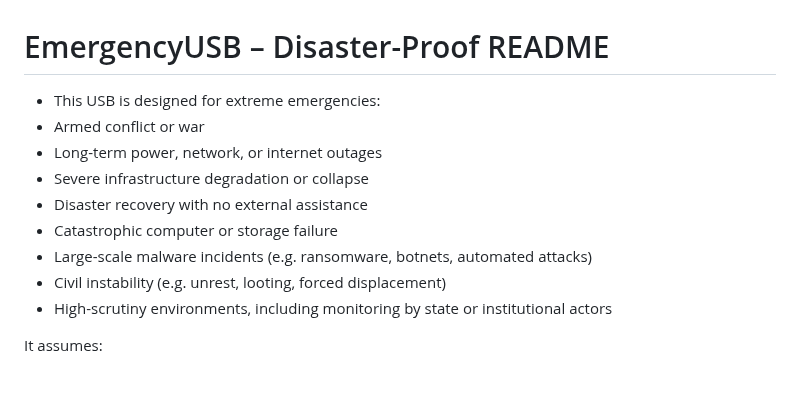
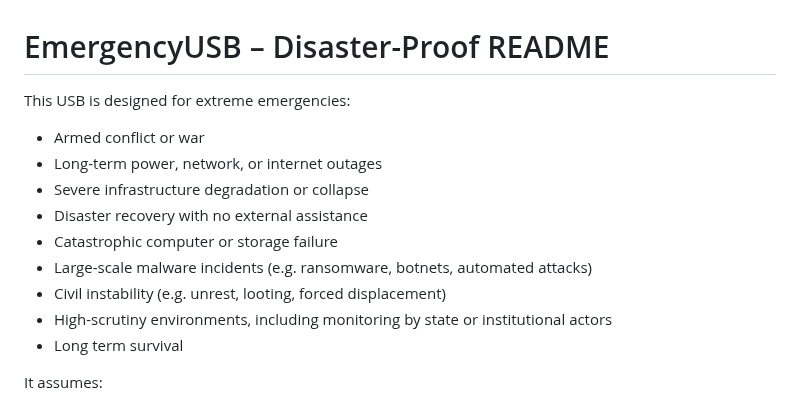
Before and after one commit to flaneurette/Emergency-USB-Kit, a Markdown page: DISASTER-PROOF.md, the part around the change. Drawn GitHub-style; blank space fills up the shorter version.

```diff
--- a/DISASTER-PROOF.md
+++ b/DISASTER-PROOF.md
@@ -1,6 +1,6 @@
 # EmergencyUSB – Disaster-Proof README
 
-* This USB is designed for extreme emergencies:
+This USB is designed for extreme emergencies:
 * Armed conflict or war
 * Long-term power, network, or internet outages
 * Severe infrastructure degradation or collapse
@@ -9,6 +9,7 @@
 * Large-scale malware incidents (e.g. ransomware, botnets, automated attacks)
 * Civil instability (e.g. unrest, looting, forced displacement)
 * High-scrutiny environments, including monitoring by state or institutional actors
+* Long term survival
 
 It assumes:
 
```
